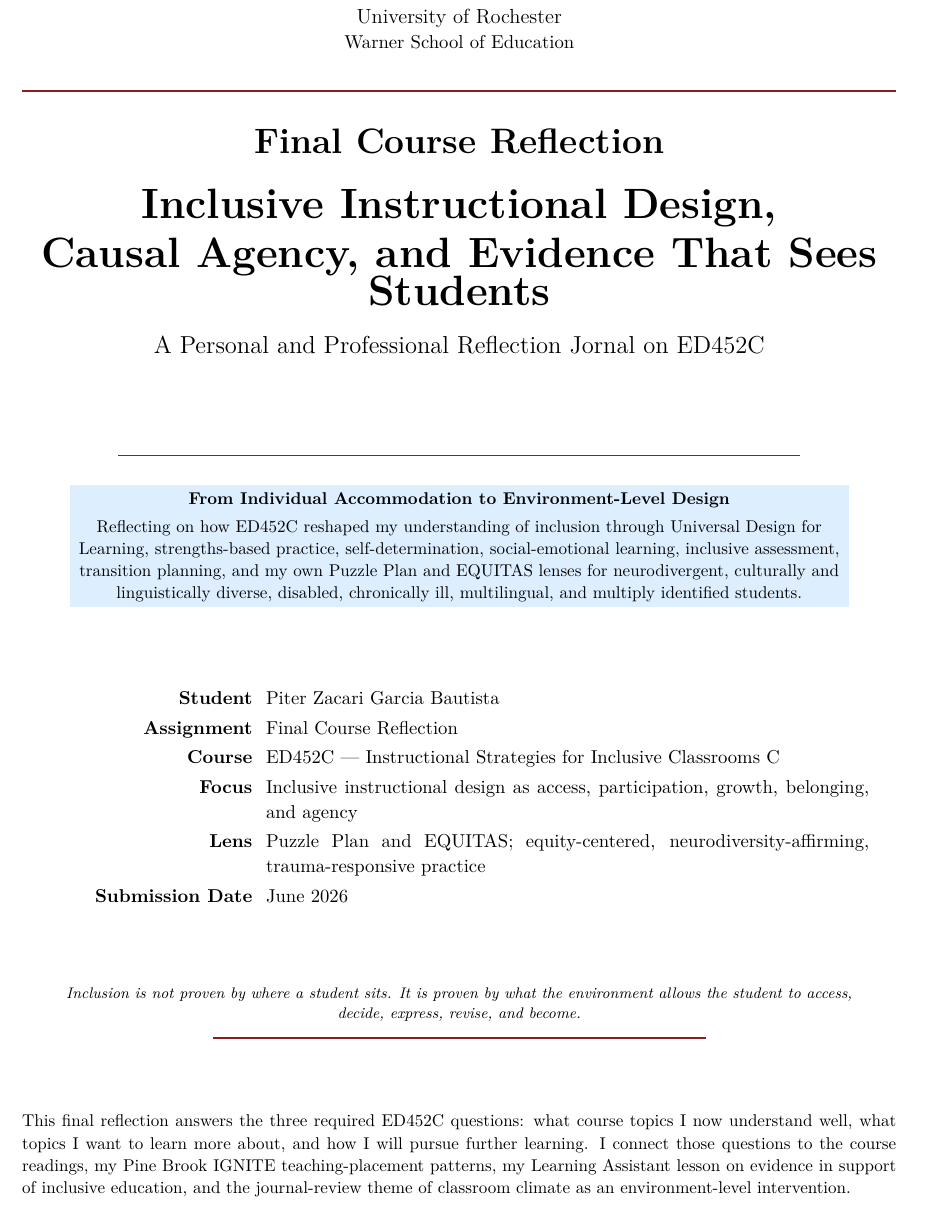
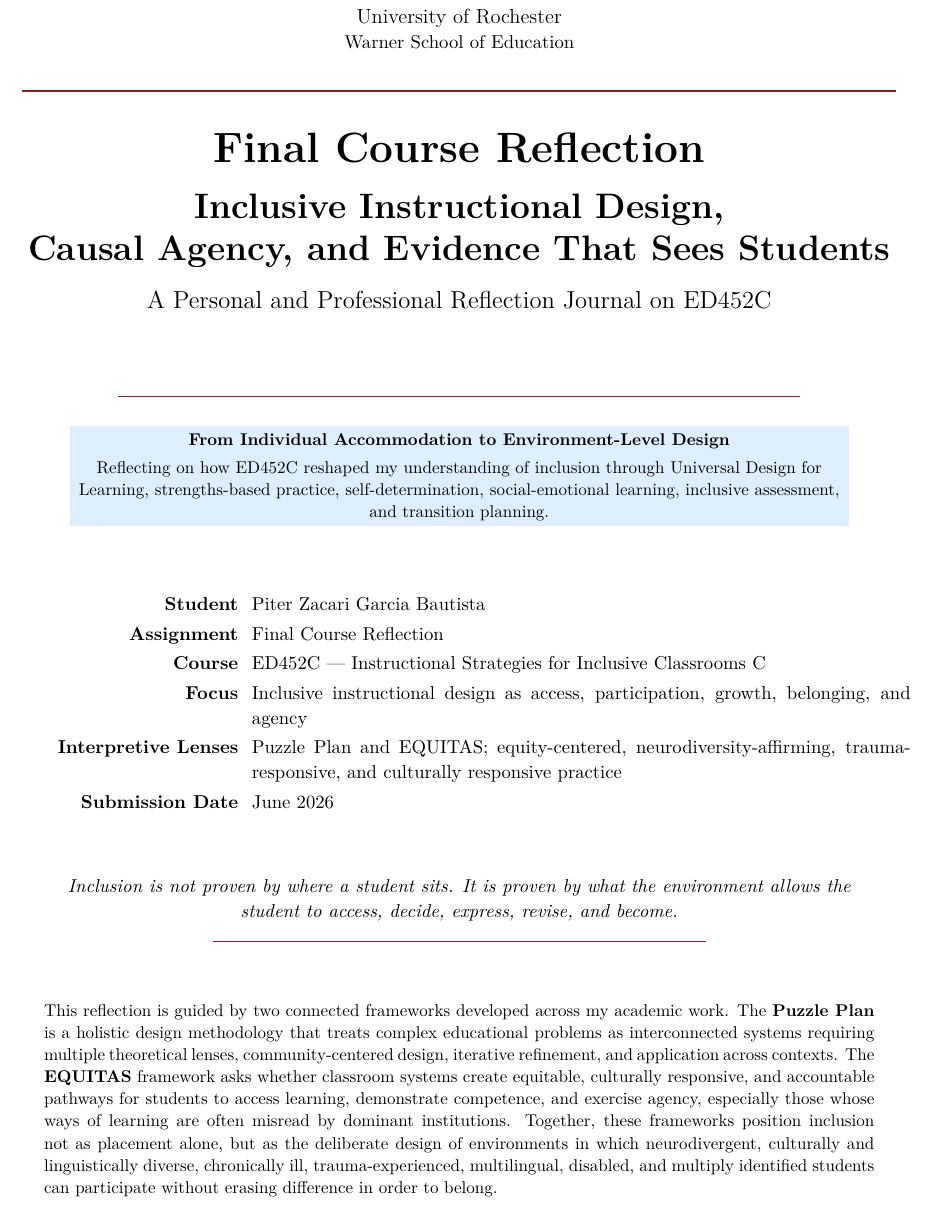
Before and after one commit to pzg8794/ED452C-Learning_Assistant_Lesson-Final_Reflection, a LaTeX document (main.tex): part of page 1 of 4, cut so that both start at the same text. Compiled offline with pdfLaTeX.

Commit message:
Updates from Overleaf

```diff
--- a/main.tex
+++ b/main.tex
@@ -32,10 +32,10 @@
 {\normalsize Warner School of Education\\[0.15in]}
 
 {\color{PrimaryRed}\rule{\textwidth}{1.4pt}}\\[0.12in]
-{\huge\bfseries Final Course Reflection\\[0.08in]
-\Huge Inclusive Instructional Design,\\[0.08in]
+{\Huge\bfseries Final Course Reflection\\[0.08in]
+\huge Inclusive Instructional Design,\\[0.08in]
 Causal Agency, and Evidence That Sees Students}\\[0.18in]
-{\Large A Personal and Professional Reflection Jornal on ED452C}\\[0.12in]
+{\Large A Personal and Professional Reflection Journal on ED452C}\\[0.12in]
 
 \vfill
 
@@ -45,7 +45,7 @@ Causal Agency, and Evidence That Sees Students}\\[0.18in]
 \parbox{0.88\textwidth}{%
 \centering\small\vspace{0.02in}
 \textbf{From Individual Accommodation to Environment-Level Design}\\[0.05in]
-Reflecting on how ED452C reshaped my understanding of inclusion through Universal Design for Learning, strengths-based practice, self-determination, social-emotional learning, inclusive assessment, transition planning, and my own Puzzle Plan and EQUITAS lenses for neurodivergent, culturally and linguistically diverse, disabled, chronically ill, multilingual, and multiply identified students.
+Reflecting on how ED452C reshaped my understanding of inclusion through Universal Design for Learning, strengths-based practice, self-determination, social-emotional learning, inclusive assessment, and transition planning.
 }%
 }
 \end{center}
@@ -55,12 +55,12 @@ Reflecting on how ED452C reshaped my understanding of inclusion through Universa
 \begin{center}
 \renewcommand{\arraystretch}{1.18}
 \setlength{\tabcolsep}{4pt}
-\begin{tabular}{>{\bfseries\RaggedLeft}p{1.65in} p{4.9in}}
+\begin{tabular}{>{\bfseries\RaggedLeft}p{1.7in} p{5.35in}}
 Student & Piter Zacari Garcia Bautista \\
 Assignment & Final Course Reflection \\
 Course & ED452C --- Instructional Strategies for Inclusive Classrooms C \\
 Focus & Inclusive instructional design as access, participation, growth, belonging, and agency \\
-Lens & Puzzle Plan and EQUITAS; equity-centered, neurodiversity-affirming, trauma-responsive practice \\
+Interpretive Lenses & Puzzle Plan and EQUITAS; equity-centered, neurodiversity-affirming, trauma-responsive, and culturally responsive practice \\
 Submission Date & June 2026 \\
 \end{tabular}
 \end{center}
@@ -69,8 +69,7 @@ Submission Date & June 2026 \\
 
 \begin{center}
 \begin{minipage}{0.92\textwidth}
-\centering\footnotesize
-\itshape
+\centering\itshape
 Inclusion is not proven by where a student sits. It is proven by what the environment allows the student to access, decide, express, revise, and become.\\
 {\color{PrimaryRed}\rule{4in}{0.8pt}}
 \end{minipage}
@@ -79,9 +78,9 @@ Inclusion is not proven by where a student sits. It is proven by what the enviro
 \vfill
 
 \begin{center}
-\begin{minipage}{1.0\textwidth}
+\begin{minipage}{0.95\textwidth}
 \small
-This final reflection answers the three required ED452C questions: what course topics I now understand well, what topics I want to learn more about, and how I will pursue further learning. I connect those questions to the course readings, my Pine Brook IGNITE teaching-placement patterns, my Learning Assistant lesson on evidence in support of inclusive education, and the journal-review theme of classroom climate as an environment-level intervention.
+This reflection is guided by two connected frameworks developed across my academic work. The \textbf{Puzzle Plan} is a holistic design methodology that treats complex educational problems as interconnected systems requiring multiple theoretical lenses, community-centered design, iterative refinement, and application across contexts. The \textbf{EQUITAS} framework asks whether classroom systems create equitable, culturally responsive, and accountable pathways for students to access learning, demonstrate competence, and exercise agency, especially those whose ways of learning are often misread by dominant institutions. Together, these frameworks position inclusion not as placement alone, but as the deliberate design of environments in which neurodivergent, culturally and linguistically diverse, chronically ill, trauma-experienced, multilingual, disabled, and multiply identified students can participate without erasing difference in order to belong.
 \end{minipage}
 \end{center}
 
```
Also changed, not shown: main.tex (2 more changed lines).
